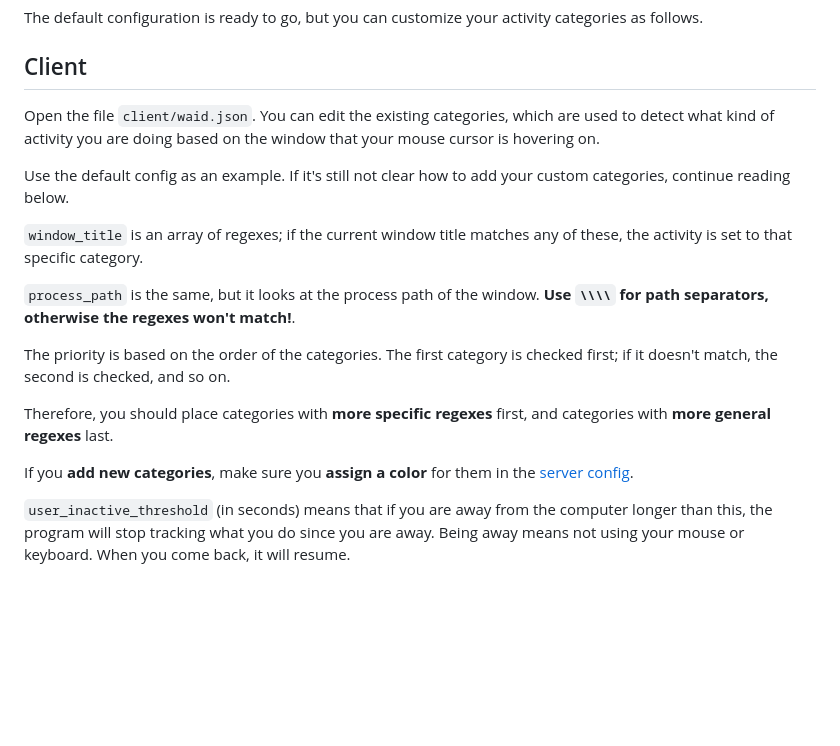
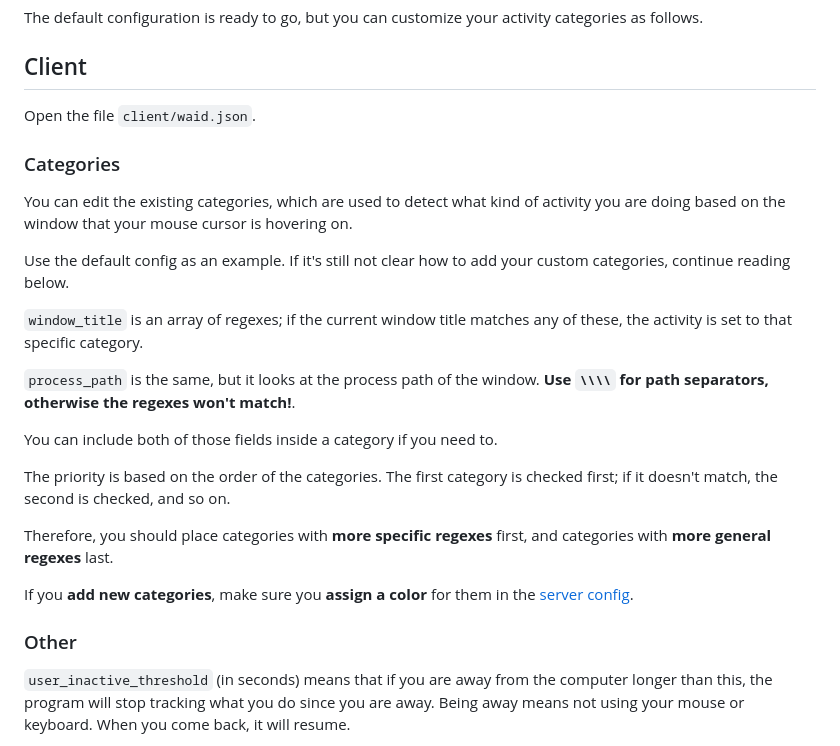
Before and after one commit to UnexomWid/waid, a Markdown page: README.md, the part around the change. Rendered like a GitHub page; blank space fills up the shorter version.

Commit message:
docs: readme

```diff
--- a/README.md
+++ b/README.md
@@ -58,8 +58,11 @@ The default configuration is ready to go, but you can customize your activity ca
 
 ## Client
 
-Open the file `client/waid.json`. You can edit the existing categories, which are used to detect what kind
-of activity you are doing based on the window that your mouse cursor is hovering on.
+Open the file `client/waid.json`.
+
+### Categories
+
+You can edit the existing categories, which are used to detect what kind of activity you are doing based on the window that your mouse cursor is hovering on.
 
 Use the default config as an example. If it's still not clear how to add your custom categories, continue reading below.
 
@@ -67,11 +70,15 @@ Use the default config as an example. If it's still not clear how to add your cu
 
 `process_path` is the same, but it looks at the process path of the window. **Use `\\\\` for path separators, otherwise the regexes won't match!**.
 
+You can include both of those fields inside a category if you need to.
+
 The priority is based on the order of the categories. The first category is checked first; if it doesn't match, the second is checked, and so on.
 
 Therefore, you should place categories with **more specific regexes** first, and categories with **more general regexes** last.
 
 If you **add new categories**, make sure you **assign a color** for them in the [server config](#Server).
+
+### Other
 
 `user_inactive_threshold` (in seconds) means that if you are away from the computer longer than this, the program
 will stop tracking what you do since you are away. Being away means not using your mouse or keyboard. When you come back,
```
